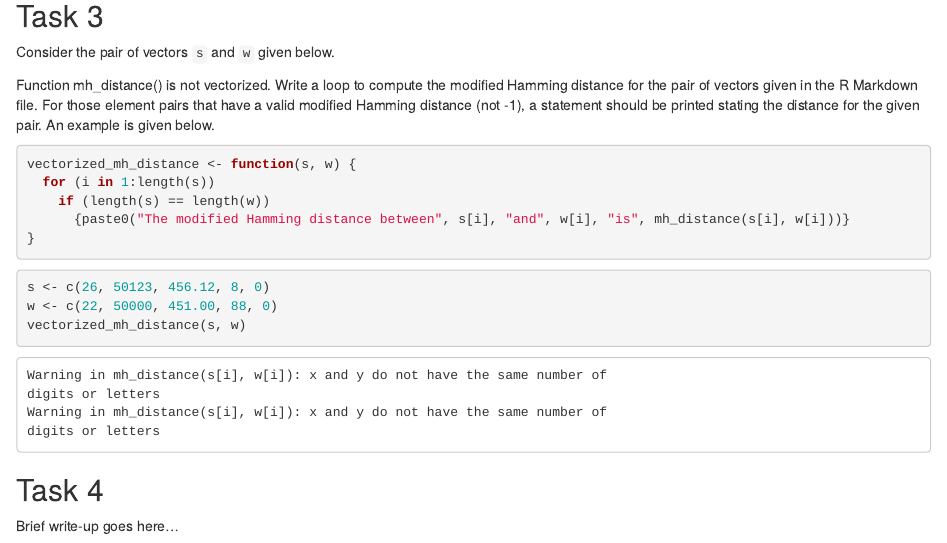
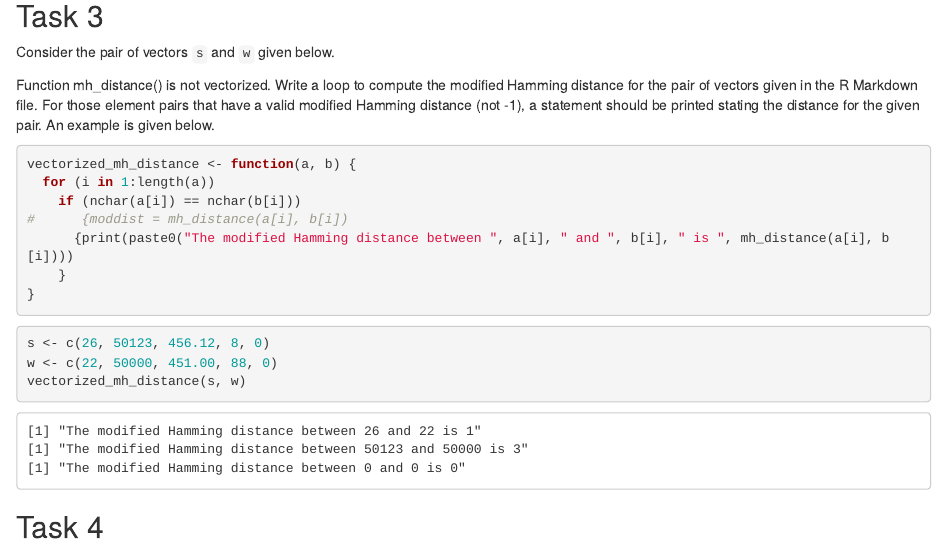
Before and after one commit to sophiedalldorf/hw_01, an R Markdown document (hw_01.Rmd): the page in a window 1100 px wide, from 2450 px down. Rendered offline with R 4.5, knitr and Pandoc, with nearby package versions.

Commit message:
finalized task 3 WOOHOO

````diff
--- a/hw_01.Rmd
+++ b/hw_01.Rmd
@@ -107,10 +107,12 @@ Consider the pair of vectors `s` and `w` given below.
 Function mh_distance() is not vectorized. Write a loop to compute the modified Hamming distance for the pair of vectors given in the R Markdown file. For those element pairs that have a valid modified Hamming distance (not -1), a statement should be printed stating the distance for the given pair. An example is given below.
 
 ```{r}
-vectorized_mh_distance <- function(s, w) {
-  for (i in 1:length(s))
-    if (length(s) == length(w))
-      {paste0("The modified Hamming distance between", s[i], "and", w[i], "is", mh_distance(s[i], w[i]))}
+vectorized_mh_distance <- function(a, b) {
+  for (i in 1:length(a))
+    if (nchar(a[i]) == nchar(b[i]))
+#      {moddist = mh_distance(a[i], b[i])
+      {print(paste0("The modified Hamming distance between ", a[i], " and ", b[i], " is ", mh_distance(a[i], b[i])))
+    }
 }
 ```
 
````
Also changed, not shown: hw_01.html, hw_01.Rmd (2 more changed lines).
